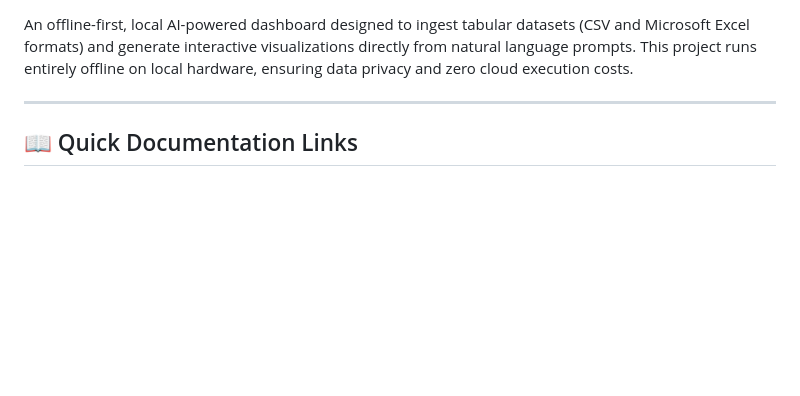
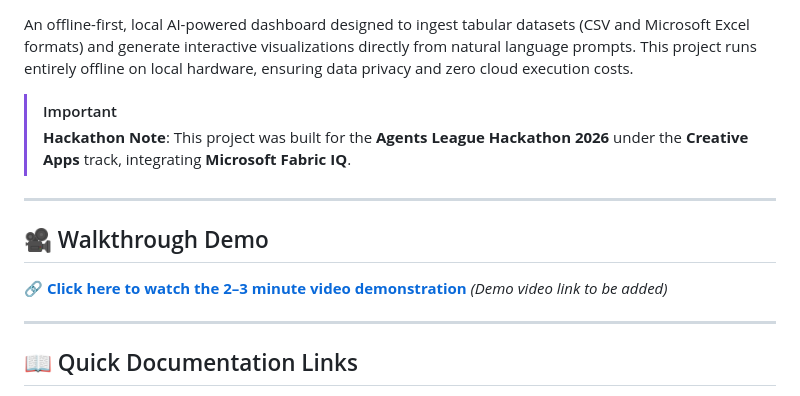
Before and after one commit to rajghosh06-dev/smart-visualization-agent, a Markdown page: README.md, the part around one of its changes. Rendered like a GitHub page; blank space fills up the shorter version.

Commit message:
Update README.md with Agents League Hackathon 2026 badges, tracks, and metadata

```diff
--- a/README.md
+++ b/README.md
@@ -3,4 +7,12 @@
 An offline-first, local AI-powered dashboard designed to ingest tabular datasets (CSV and Microsoft Excel formats) and generate interactive visualizations directly from natural language prompts. This project runs entirely offline on local hardware, ensuring data privacy and zero cloud execution costs.
+
+> [!IMPORTANT]
+> **Hackathon Note**: This project was built for the **Agents League Hackathon 2026** under the **Creative Apps** track, integrating **Microsoft Fabric IQ**.
+
+---
+
+## 🎥 Walkthrough Demo
+🔗 **[Click here to watch the 2–3 minute video demonstration]()** *(Demo video link to be added)*
 
 ---
 
```
Also changed, not shown: other parts of README.md (+4 -0 lines).
